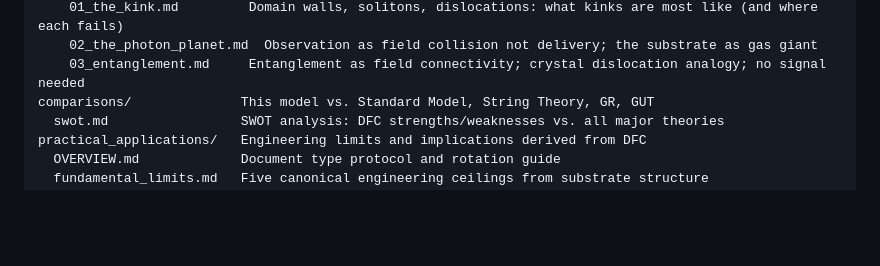
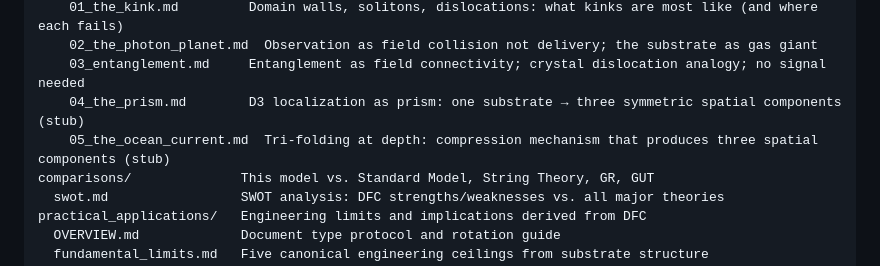
Before and after one commit to qcruz/DCModel, a Markdown page: README.md, the part around the change. Rendered like a GitHub page; blank space fills up the shorter version.

```diff
--- a/README.md
+++ b/README.md
@@ -182,6 +182,8 @@ educational/              Step-by-step modules teaching the model from scratch
     01_the_kink.md         Domain walls, solitons, dislocations: what kinks are most like (and where each fails)
     02_the_photon_planet.md  Observation as field collision not delivery; the substrate as gas giant
     03_entanglement.md     Entanglement as field connectivity; crystal dislocation analogy; no signal needed
+    04_the_prism.md        D3 localization as prism: one substrate → three symmetric spatial components (stub)
+    05_the_ocean_current.md  Tri-folding at depth: compression mechanism that produces three spatial components (stub)
 comparisons/              This model vs. Standard Model, String Theory, GR, GUT
   swot.md                 SWOT analysis: DFC strengths/weaknesses vs. all major theories
 practical_applications/   Engineering limits and implications derived from DFC
```
Also changed, not shown: educational/analogies/04_the_prism.md (added, +48 -0 lines), educational/analogies/05_the_ocean_current.md (added, +56 -0 lines).
